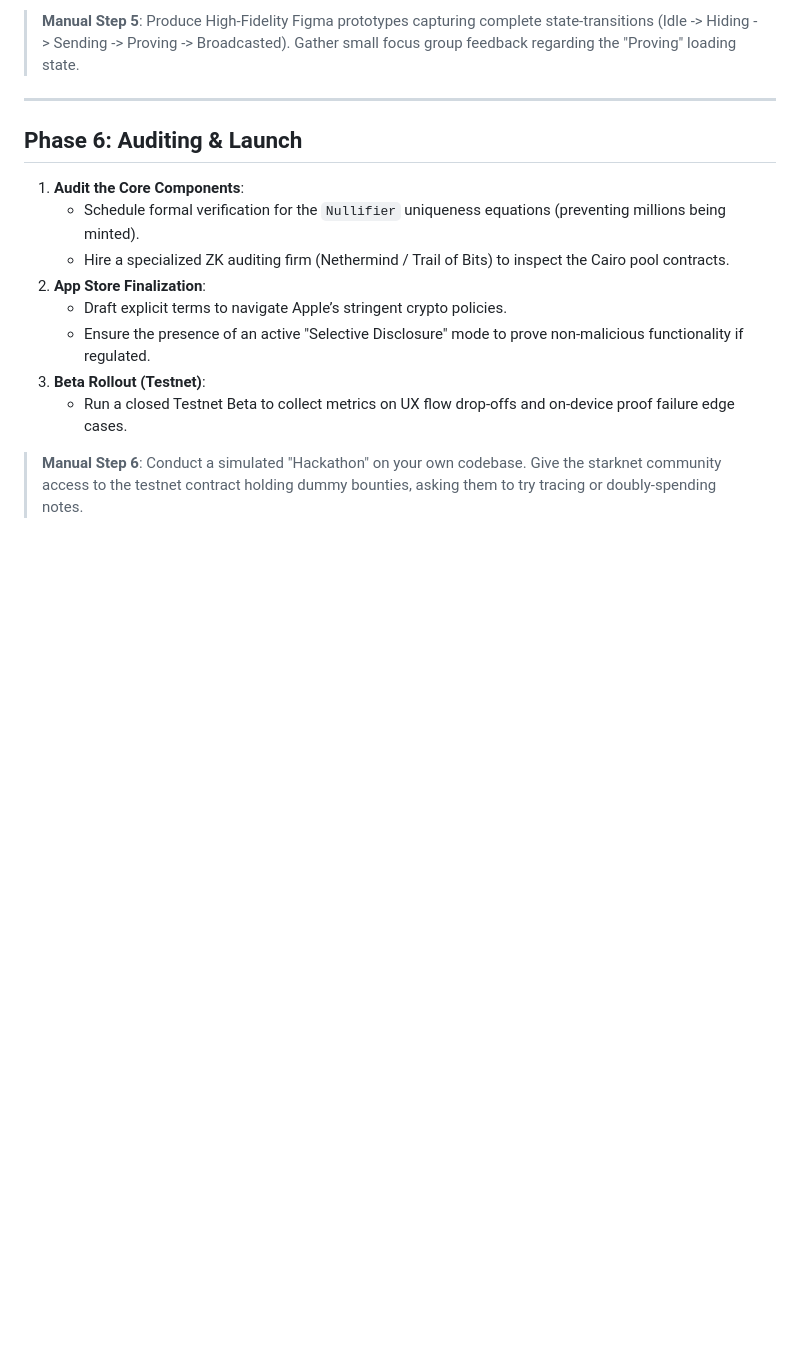
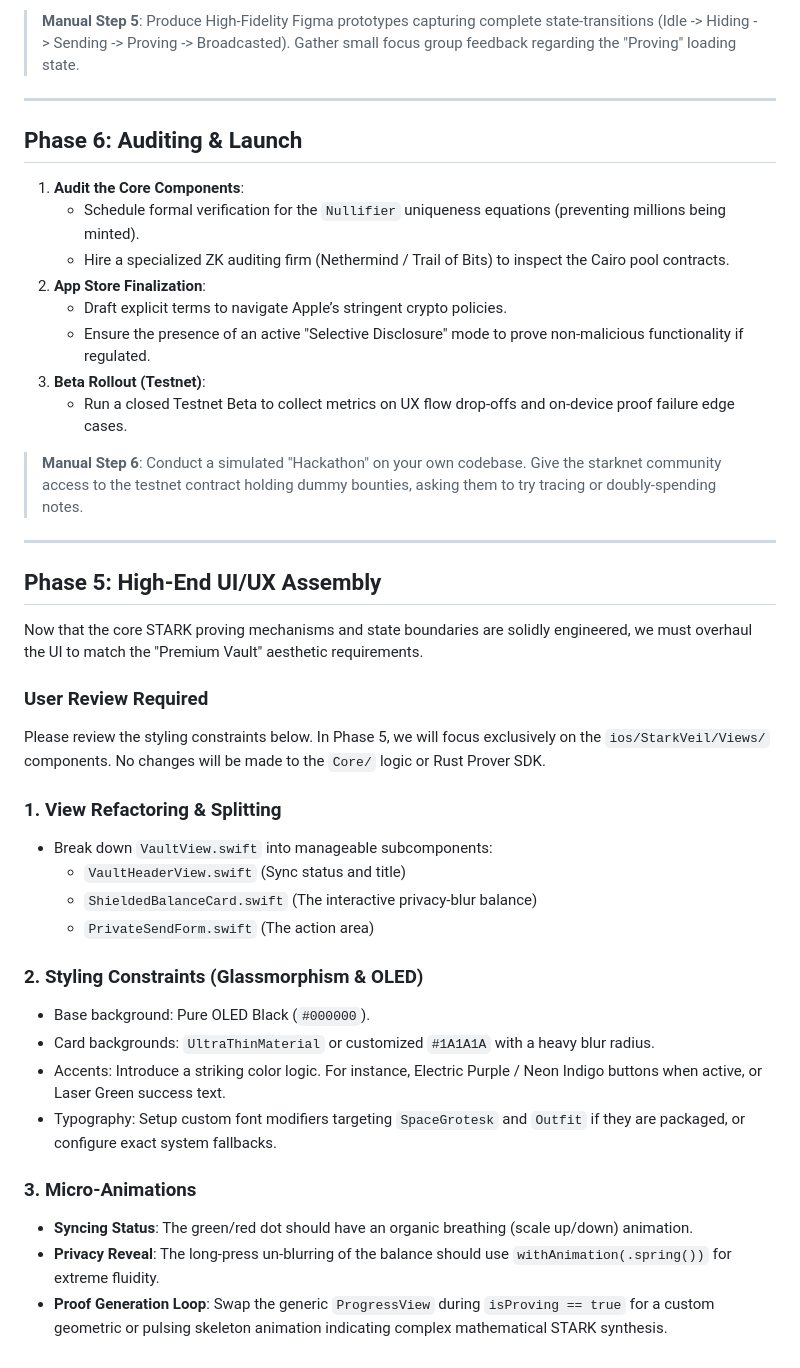
Before and after one commit to adidshaft/starkveil, a Markdown page: implementation_plan.md, the part around the change. GitHub-like rendering; blank space fills up the shorter version.

```diff
--- a/implementation_plan.md
+++ b/implementation_plan.md
@@ -97,3 +97,29 @@ To compete, the interface must be extremely fluid and evoke the feeling of enter
     *   Run a closed Testnet Beta to collect metrics on UX flow drop-offs and on-device proof failure edge cases.
 
 > **Manual Step 6**: Conduct a simulated "Hackathon" on your own codebase. Give the starknet community access to the testnet contract holding dummy bounties, asking them to try tracing or doubly-spending notes.
+
+---
+
+## Phase 5: High-End UI/UX Assembly
+
+Now that the core STARK proving mechanisms and state boundaries are solidly engineered, we must overhaul the UI to match the "Premium Vault" aesthetic requirements.
+
+### User Review Required
+Please review the styling constraints below. In Phase 5, we will focus exclusively on the `ios/StarkVeil/Views/` components. No changes will be made to the `Core/` logic or Rust Prover SDK.
+
+### 1. View Refactoring & Splitting
+- Break down `VaultView.swift` into manageable subcomponents:
+  - `VaultHeaderView.swift` (Sync status and title)
+  - `ShieldedBalanceCard.swift` (The interactive privacy-blur balance)
+  - `PrivateSendForm.swift` (The action area)
+
+### 2. Styling Constraints (Glassmorphism & OLED)
+- Base background: Pure OLED Black (`#000000`).
+- Card backgrounds: `UltraThinMaterial` or customized `#1A1A1A` with a heavy blur radius.
+- Accents: Introduce a striking color logic. For instance, Electric Purple / Neon Indigo buttons when active, or Laser Green success text.
+- Typography: Setup custom font modifiers targeting `SpaceGrotesk` and `Outfit` if they are packaged, or configure exact system fallbacks.
+
+### 3. Micro-Animations
+- **Syncing Status**: The green/red dot should have an organic breathing (scale up/down) animation.
+- **Privacy Reveal**: The long-press un-blurring of the balance should use `withAnimation(.spring())` for extreme fluidity.
+- **Proof Generation Loop**: Swap the generic `ProgressView` during `isProving == true` for a custom geometric or pulsing skeleton animation indicating complex mathematical STARK synthesis.
```
